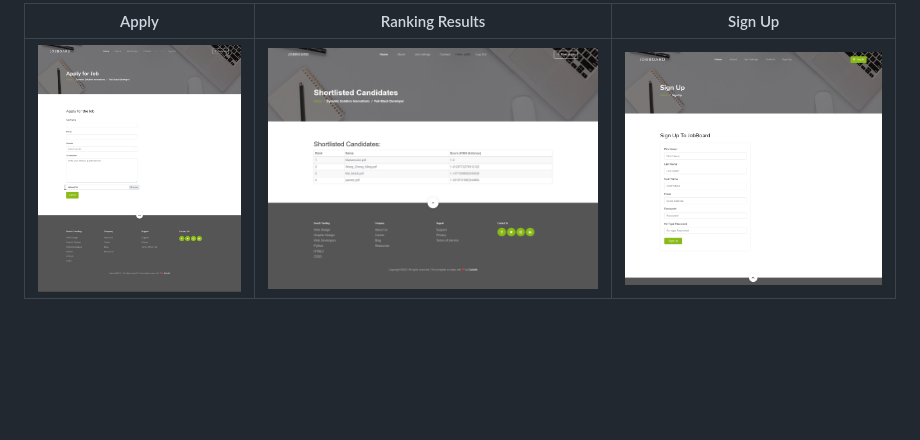
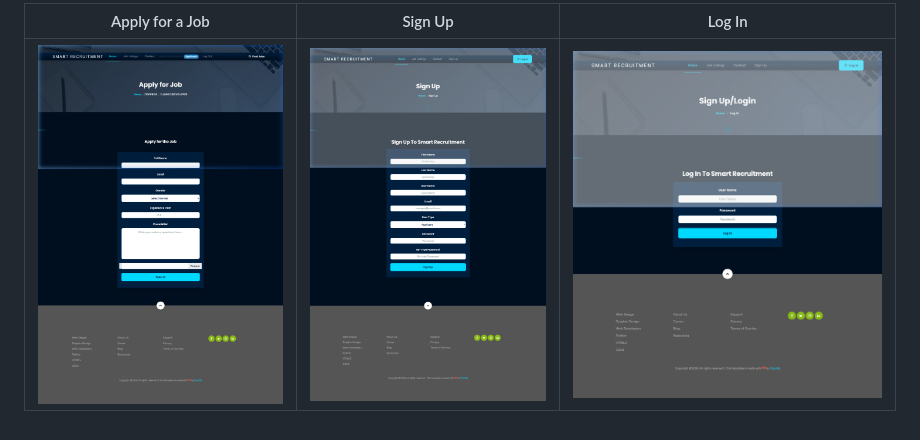
Before and after one commit to TheUnshackled1/Smart-Recruitment-and-Resume-Ranking-System-Using-Machine-Learning, a Markdown page: README.md, the part around the change printed below. Drawn GitHub-style; pictures changed too: ProjectPic/ss_apply.png (added), ProjectPic/ss_login.png (added), ProjectPic/ss_signup.png (added); blank space fills up the shorter version.

Commit message:
Refactor code structure for improved readability and maintainability

```diff
--- a/README.md
+++ b/README.md
@@ -278,4 +278,4 @@ To promote an existing user to recruiter: **Django Admin → Users → select us
 
-| Apply | Ranking Results | Sign Up |
+| Apply for a Job | Sign Up | Log In |
 |:---:|:---:|:---:|
-| ![Apply](ProjectPic/9_apply_job_page.png) | ![Ranking](ProjectPic/10_rank_page.png) | ![Sign Up](ProjectPic/11_signup_page.png) |
+| ![Apply](ProjectPic/ss_apply.png) | ![Sign Up](ProjectPic/ss_signup.png) | ![Login](ProjectPic/ss_login.png) |
```
Also changed, not shown: other parts of README.md (+1 -1 lines), ProjectPic/ss_job_details.png (added), ProjectPic/ss_job_listings.png (added), 1 other file.
